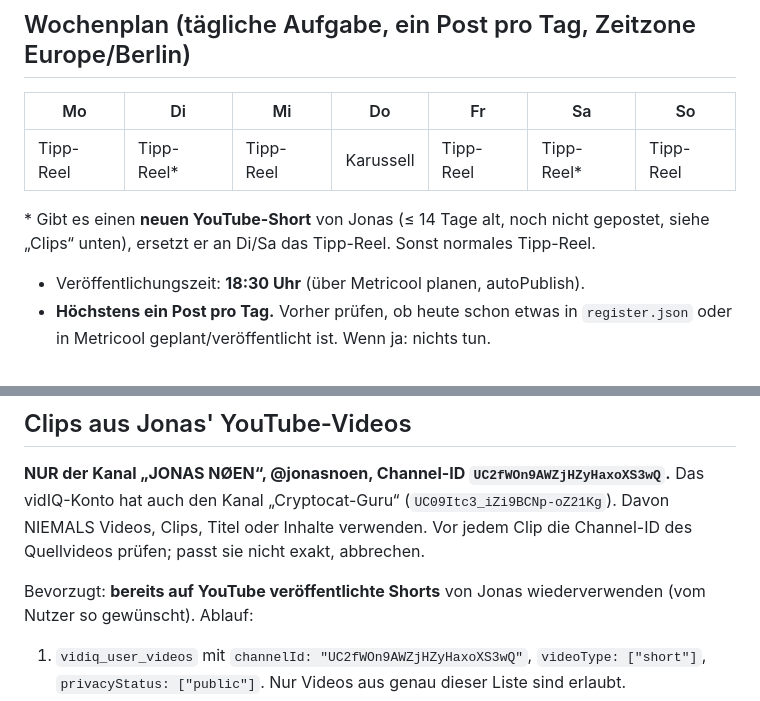
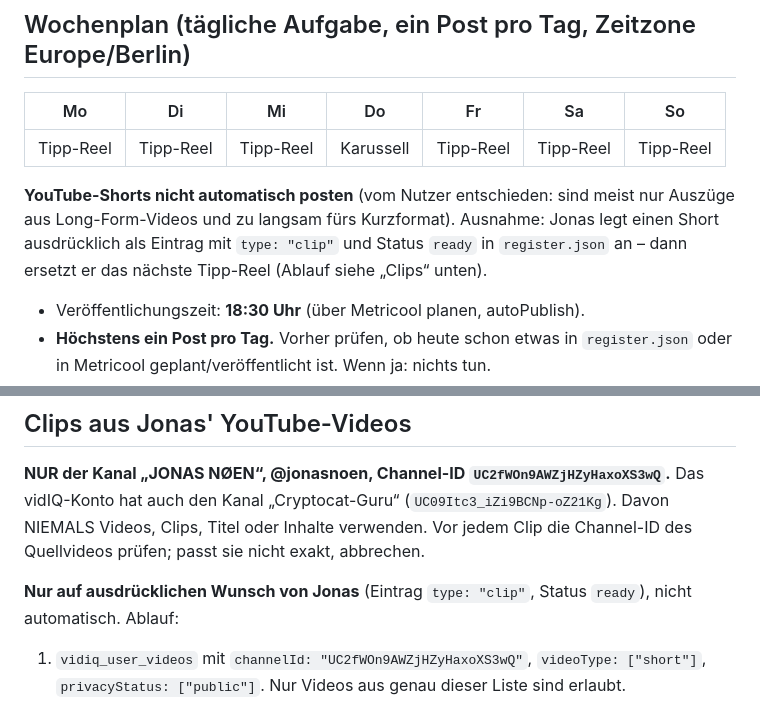
Before and after one commit to jonasnoen/jonasnoen-posts, a Markdown page: CLAUDE.md, 2 parts joined by grey strips. Rendered like a GitHub page.

Commit message:
Shorts nicht mehr automatisch, nur auf Freigabe
Co-Authored-By: Claude Opus 5.5 <noreply@anthropic.com>
Claude-Session: https://claude.ai/code/session_01HsYp4LG5fqVGPsJu3h9o7v

```diff
--- a/CLAUDE.md
+++ b/CLAUDE.md
@@ -11,10 +11,12 @@ hier ablegen. Nur fertige, freigegebene Medien, die Post-Liste und Quellcode der
 
 | Mo | Di | Mi | Do | Fr | Sa | So |
 |---|---|---|---|---|---|---|
-| Tipp-Reel | Tipp-Reel* | Tipp-Reel | Karussell | Tipp-Reel | Tipp-Reel* | Tipp-Reel |
+| Tipp-Reel | Tipp-Reel | Tipp-Reel | Karussell | Tipp-Reel | Tipp-Reel | Tipp-Reel |
 
-\* Gibt es einen **neuen YouTube-Short** von Jonas (≤ 14 Tage alt, noch nicht gepostet, siehe
-„Clips“ unten), ersetzt er an Di/Sa das Tipp-Reel. Sonst normales Tipp-Reel.
+**YouTube-Shorts nicht automatisch posten** (vom Nutzer entschieden: sind meist nur Auszüge aus
+Long-Form-Videos und zu langsam fürs Kurzformat). Ausnahme: Jonas legt einen Short ausdrücklich
+als Eintrag mit `type: "clip"` und Status `ready` in `register.json` an – dann ersetzt er das
+nächste Tipp-Reel (Ablauf siehe „Clips“ unten).
 
 - Veröffentlichungszeit: **18:30 Uhr** (über Metricool planen, autoPublish).
 - **Höchstens ein Post pro Tag.** Vorher prüfen, ob heute schon etwas in `register.json` oder
@@ -162,8 +164,8 @@ Das vidIQ-Konto hat auch den Kanal „Cryptocat-Guru“ (`UC09Itc3_iZi9BCNp-oZ21
 Davon NIEMALS Videos, Clips, Titel oder Inhalte verwenden. Vor jedem Clip die Channel-ID
 des Quellvideos prüfen; passt sie nicht exakt, abbrechen.
 
-Bevorzugt: **bereits auf YouTube veröffentlichte Shorts** von Jonas wiederverwenden
-(vom Nutzer so gewünscht). Ablauf:
+**Nur auf ausdrücklichen Wunsch von Jonas** (Eintrag `type: "clip"`, Status `ready`), nicht
+automatisch. Ablauf:
 1. `vidiq_user_videos` mit `channelId: "UC2fWOn9AWZjHZyHaxoXS3wQ"`, `videoType: ["short"]`,
    `privacyStatus: ["public"]`. Nur Videos aus genau dieser Liste sind erlaubt.
 2. Einen Short wählen, der noch nicht in `register.json` steht (Feld `sourceVideoId`)
```
